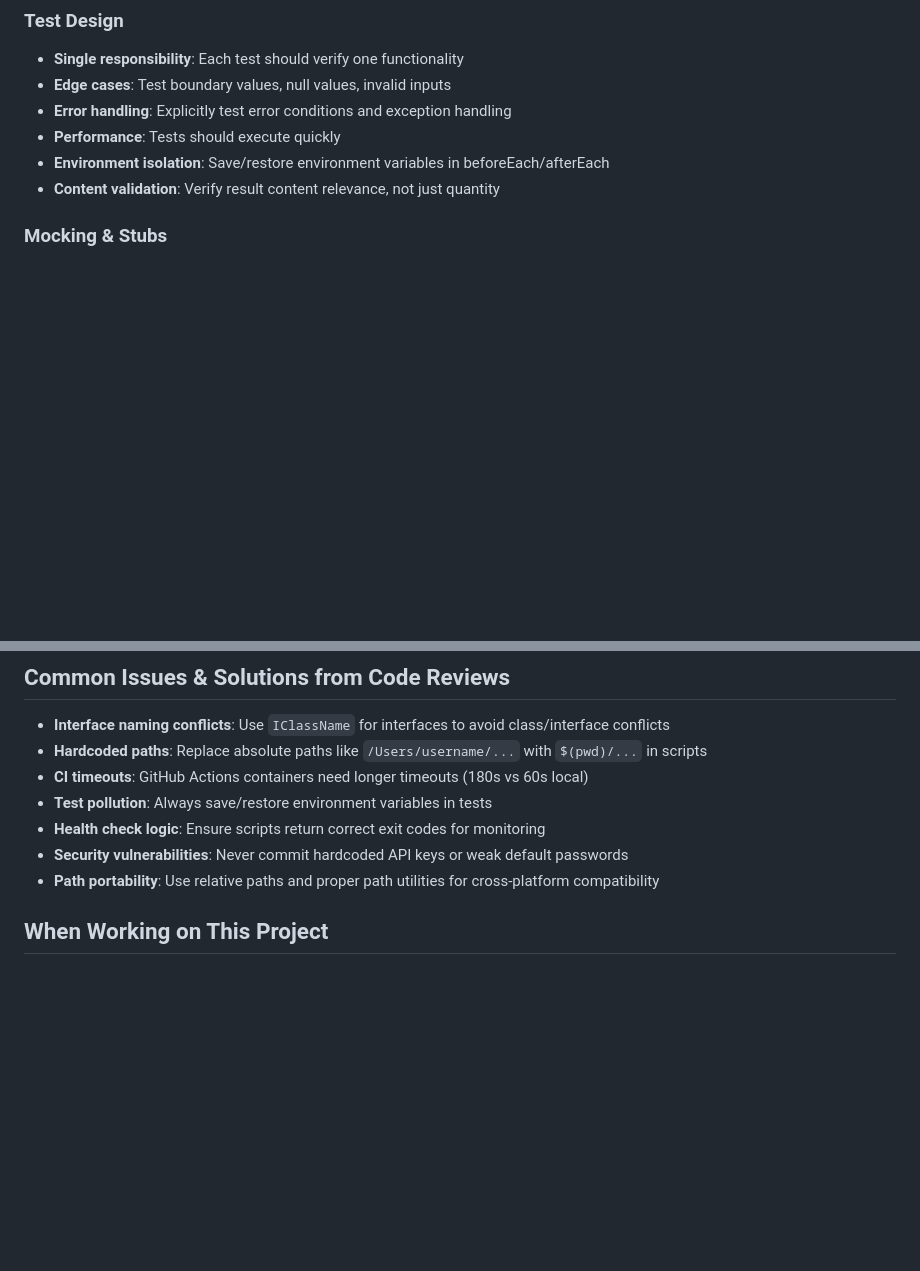
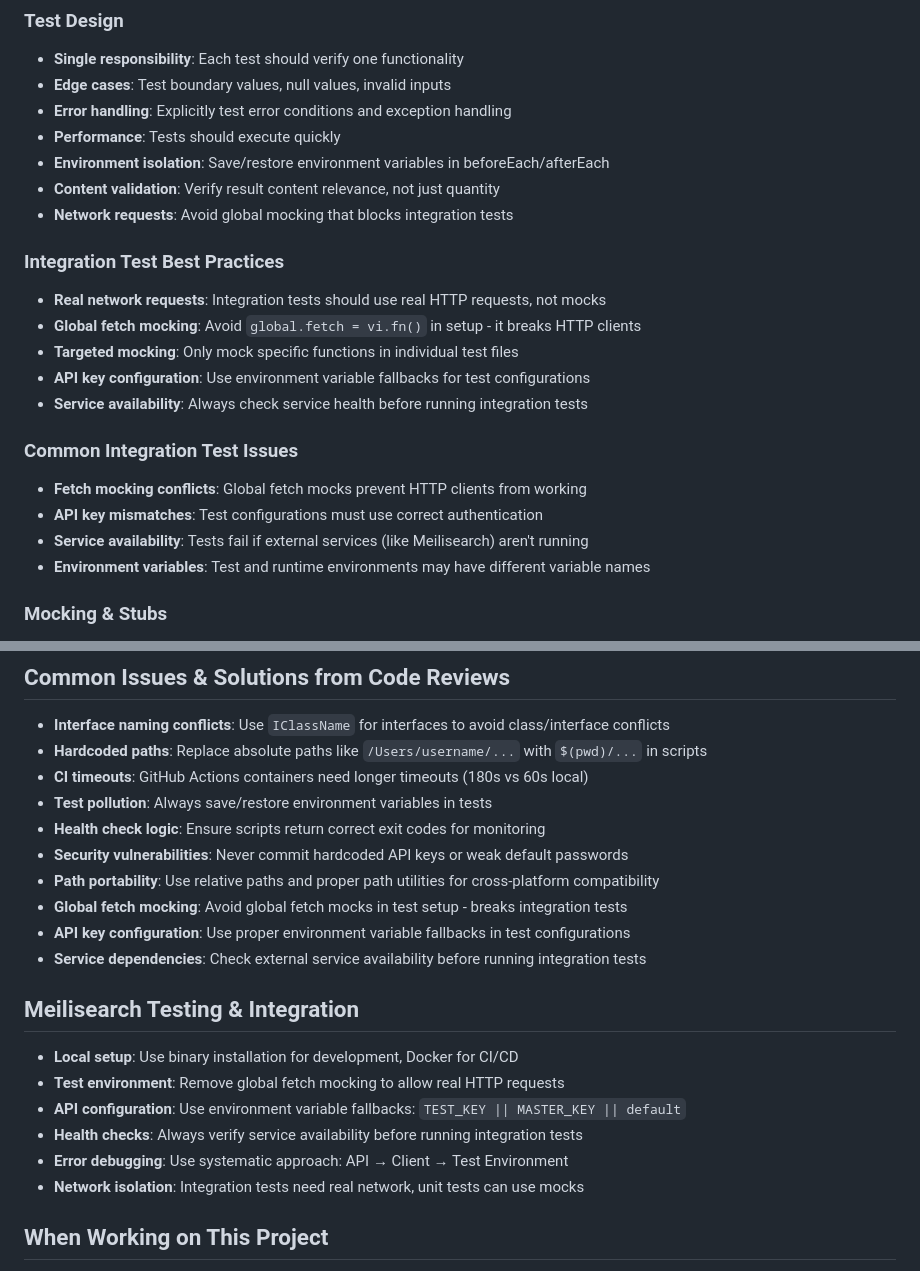
Before and after one commit to OI-OS/OI-mcpadvisor, a Markdown page: CLAUDE.md, 2 parts joined by grey strips. GitHub-like rendering; blank space fills up the shorter version.

Commit message:
docs: Add Meilisearch testing best practices and integration troubleshooting
Document key learnings from resolving integration test failures:
- Global fetch mocking issues and solutions
- Integration vs unit test network request handling
- API key configuration patterns for test environments
- Systematic debugging approach for HTTP client issues
- Service dependency checking best practices

These guidelines will prevent similar issues in future development.

🤖 Generated with [Claude Code](https://claude.ai/code)

Co-Authored-By: Claude <noreply@anthropic.com>

```diff
--- a/CLAUDE.md
+++ b/CLAUDE.md
@@ -227,6 +227,20 @@ healthcheck:
 - **Performance**: Tests should execute quickly
 - **Environment isolation**: Save/restore environment variables in beforeEach/afterEach
 - **Content validation**: Verify result content relevance, not just quantity
+- **Network requests**: Avoid global mocking that blocks integration tests
+
+### Integration Test Best Practices
+- **Real network requests**: Integration tests should use real HTTP requests, not mocks
+- **Global fetch mocking**: Avoid `global.fetch = vi.fn()` in setup - it breaks HTTP clients
+- **Targeted mocking**: Only mock specific functions in individual test files
+- **API key configuration**: Use environment variable fallbacks for test configurations
+- **Service availability**: Always check service health before running integration tests
+
+### Common Integration Test Issues
+- **Fetch mocking conflicts**: Global fetch mocks prevent HTTP clients from working
+- **API key mismatches**: Test configurations must use correct authentication
+- **Service availability**: Tests fail if external services (like Meilisearch) aren't running
+- **Environment variables**: Test and runtime environments may have different variable names
 
 ### Mocking & Stubs
 - Use `vi.fn()` to create mock functions
@@ -392,6 +406,17 @@ Co-Authored-By: Claude <noreply@anthropic.com>
 - **Health check logic**: Ensure scripts return correct exit codes for monitoring
 - **Security vulnerabilities**: Never commit hardcoded API keys or weak default passwords
 - **Path portability**: Use relative paths and proper path utilities for cross-platform compatibility
+- **Global fetch mocking**: Avoid global fetch mocks in test setup - breaks integration tests
+- **API key configuration**: Use proper environment variable fallbacks in test configurations
+- **Service dependencies**: Check external service availability before running integration tests
+
+## Meilisearch Testing & Integration
+- **Local setup**: Use binary installation for development, Docker for CI/CD
+- **Test environment**: Remove global fetch mocking to allow real HTTP requests
+- **API configuration**: Use environment variable fallbacks: `TEST_KEY || MASTER_KEY || default`
+- **Health checks**: Always verify service availability before running integration tests
+- **Error debugging**: Use systematic approach: API → Client → Test Environment
+- **Network isolation**: Integration tests need real network, unit tests can use mocks
 
 ## When Working on This Project
 1. Always run `pnpm run check` before committing
```
Also changed, not shown: AGENT.md (+9 -0 lines).
